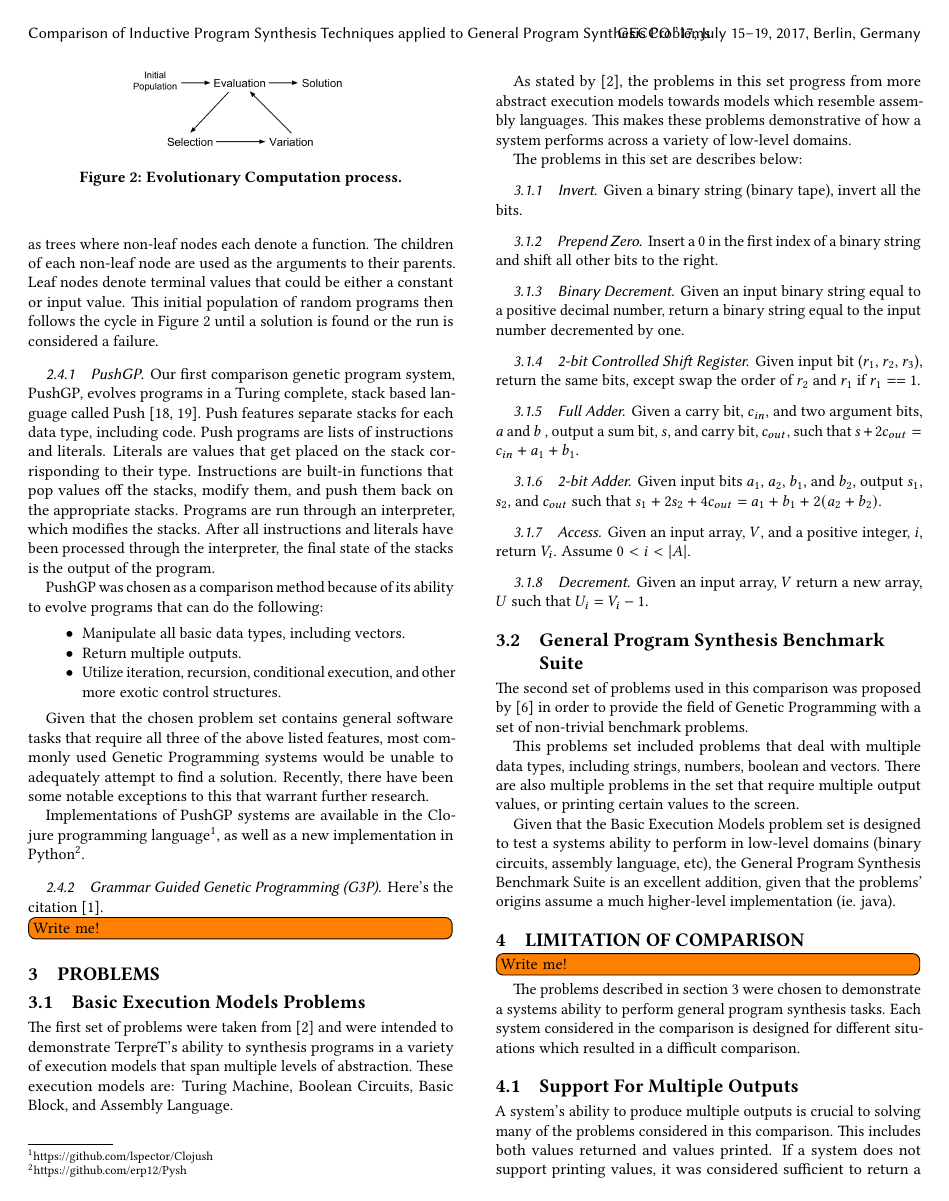
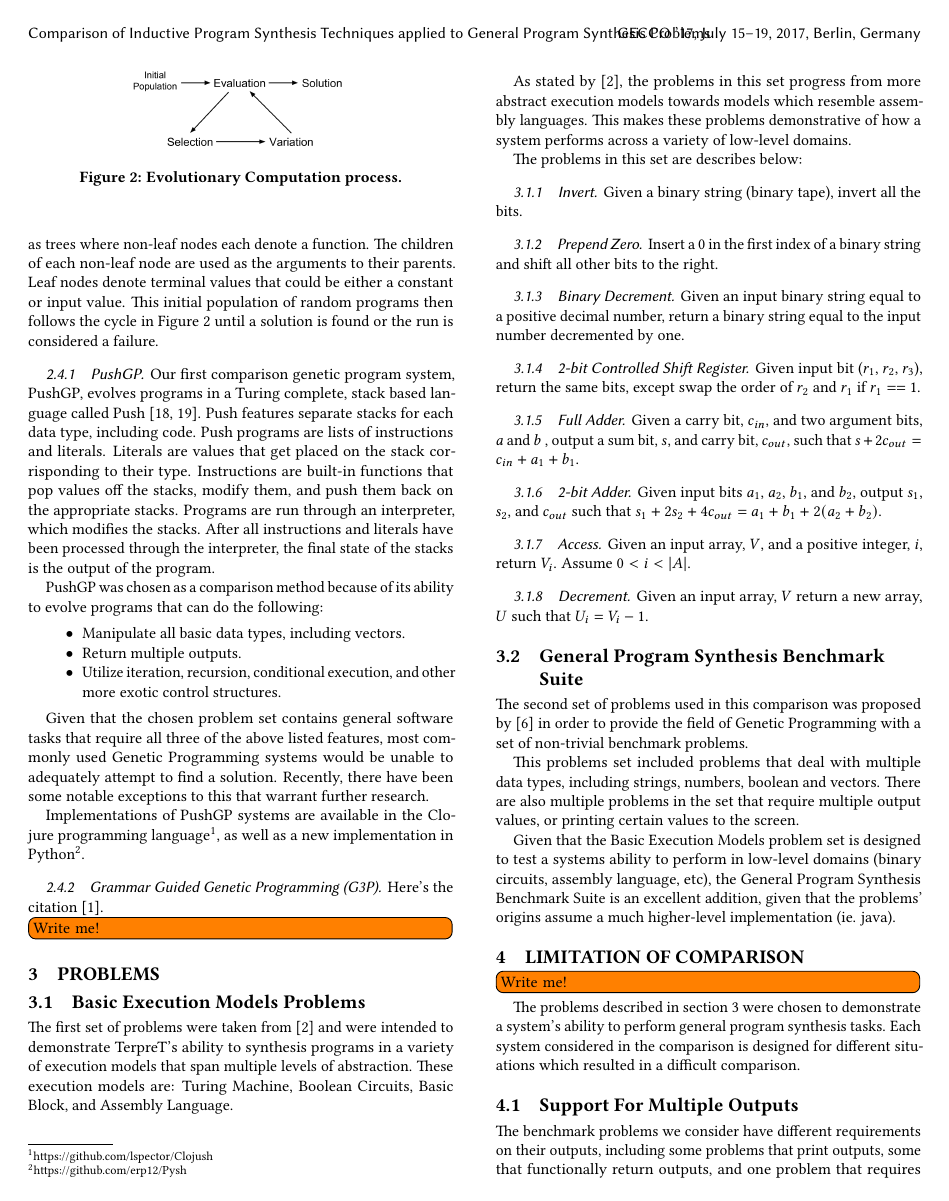
Before and after one commit to erp12/inductive-program-synthesis-comparison, a LaTeX paper (paper/softsynth.tex, which reads paper/softsynth-body.tex): page 3 of 5. Compiled offline with pdfLaTeX.

Commit message:
Tom edits to Limitation of Comparison section

```diff
--- a/paper/softsynth-body.tex
+++ b/paper/softsynth-body.tex
@@ -170,11 +170,11 @@ Given that the Basic Execution Models problem set is designed to test a systems
 \section{Limitation of Comparison}
 
 \todo[inline]{Write me!}
-The problems described in section 3 were chosen to demonstrate a systems ability to perform general program synthesis tasks. Each system considered in the comparison is designed for different situations which resulted in a difficult comparison.
+The problems described in section 3 were chosen to demonstrate a system's ability to perform general program synthesis tasks. Each system considered in the comparison is designed for different situations which resulted in a difficult comparison.
 
 \subsection{Support For Multiple Outputs}
 
-A system's ability to produce multiple outputs is crucial to solving many of the problems considered in this comparison. This includes both values returned and values printed. If a system does not support printing values, it was considered sufficient to return a single string containing all printed text, including newlines, in addition to the other output values.
+The benchmark problems we consider have different requirements on their outputs, including some problems that print outputs, some that functionally return outputs, and one problem that requires both. If a system does not support printing values, it was considered sufficient to return a single string containing all printed text, including newlines, in addition to the other output values.
 
 Flash Fill only supports populating cells in a single column at once. The only way to produce multiple outputs using Flash Fill would be to generate each output value separately. Solving a problem in multiple parts was considered a fundamentally different IPS task, and thus a variety of problems were considered unable to be fully posed to Flash Fill.
 
```
Also changed, not shown: paper/softsynth-body.tex (4 more changed lines).
